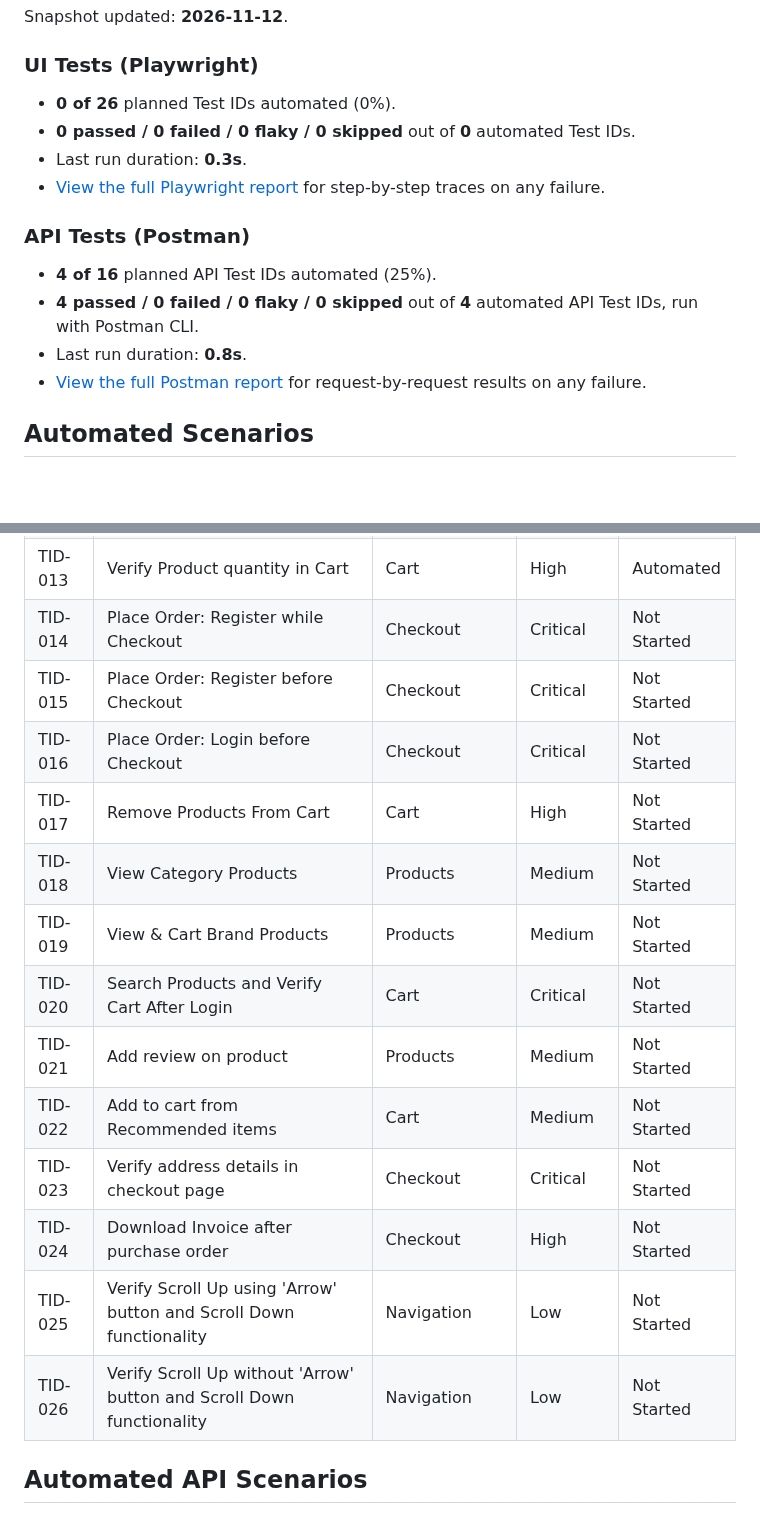
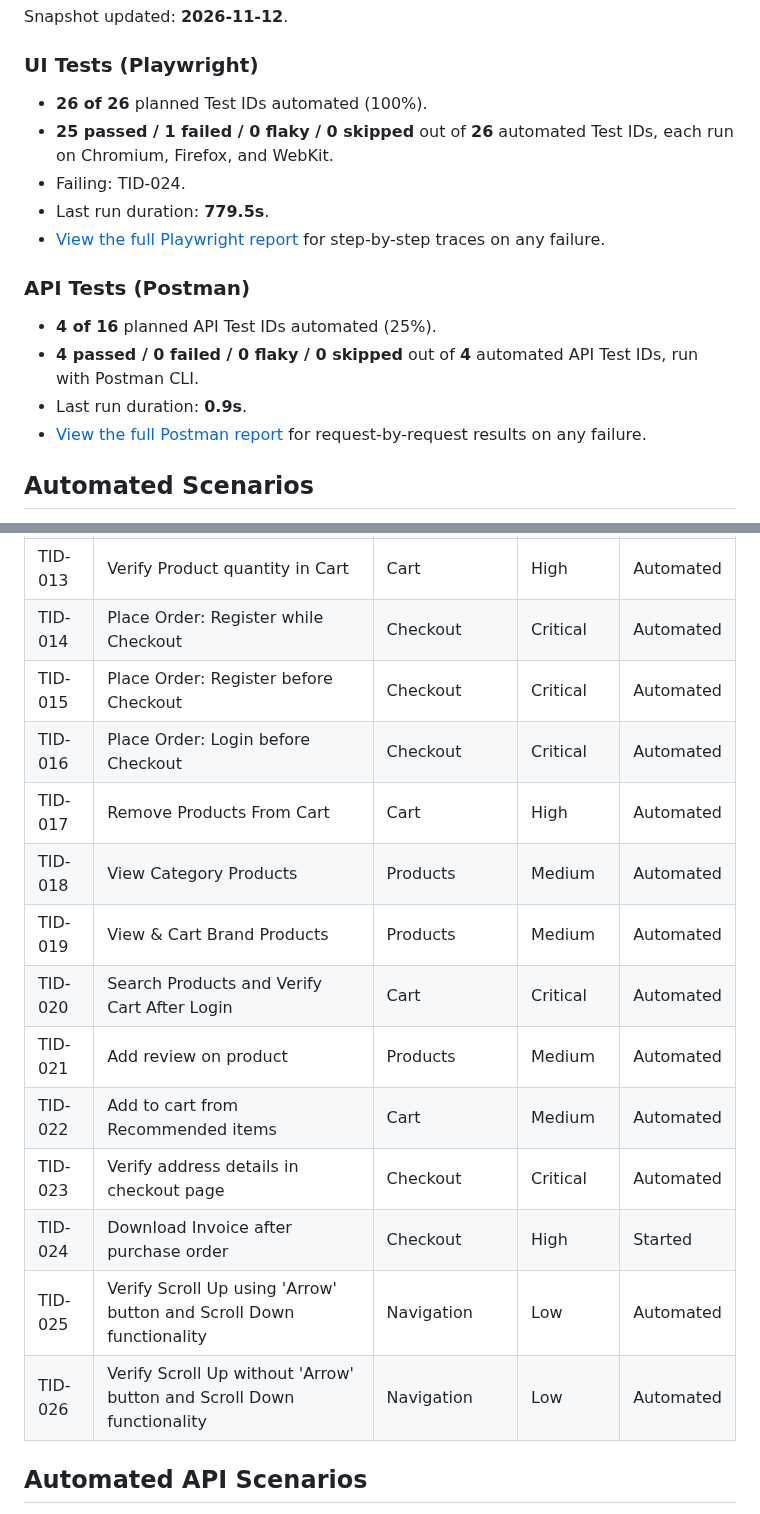
Before and after one commit to CNCalumpad/Playwright-Test-Portfolio, a Markdown page: README.md, 2 parts joined by grey strips. GitHub-like rendering; blank space fills up the shorter version.

Commit message:
chore: update test snapshot [skip ci]

```diff
--- a/README.md
+++ b/README.md
@@ -7,16 +7,17 @@ Snapshot updated: **2026-11-12**.
 
 ### UI Tests (Playwright)
 
-- **0 of 26** planned Test IDs automated (0%).
-- **0 passed / 0 failed / 0 flaky / 0 skipped** out of **0** automated Test IDs.
-- Last run duration: **0.3s**.
+- **26 of 26** planned Test IDs automated (100%).
+- **25 passed / 1 failed / 0 flaky / 0 skipped** out of **26** automated Test IDs, each run on Chromium, Firefox, and WebKit.
+- Failing: TID-024.
+- Last run duration: **779.5s**.
 - [View the full Playwright report](https://cncalumpad.github.io/Playwright-Test-Portfolio/) for step-by-step traces on any failure.
 
 ### API Tests (Postman)
 
 - **4 of 16** planned API Test IDs automated (25%).
 - **4 passed / 0 failed / 0 flaky / 0 skipped** out of **4** automated API Test IDs, run with Postman CLI.
-- Last run duration: **0.8s**.
+- Last run duration: **0.9s**.
 - [View the full Postman report](https://cncalumpad.github.io/Playwright-Test-Portfolio/api/) for request-by-request results on any failure.
 <!-- SNAPSHOT:END -->
 
@@ -39,19 +40,19 @@ Full details (steps, test data, preconditions) live in [`docs/TEST_CASES.md`](./
 | TID-011 | Verify Subscription in Cart page | Subscription | Medium | Automated |
 | TID-012 | Add Products in Cart | Cart | Critical | Automated |
 | TID-013 | Verify Product quantity in Cart | Cart | High | Automated |
-| TID-014 | Place Order: Register while Checkout | Checkout | Critical | Not Started |
-| TID-015 | Place Order: Register before Checkout | Checkout | Critical | Not Started |
-| TID-016 | Place Order: Login before Checkout | Checkout | Critical | Not Started |
-| TID-017 | Remove Products From Cart | Cart | High | Not Started |
-| TID-018 | View Category Products | Products | Medium | Not Started |
-| TID-019 | View & Cart Brand Products | Products | Medium | Not Started |
-| TID-020 | Search Products and Verify Cart After Login | Cart | Critical | Not Started |
-| TID-021 | Add review on product | Products | Medium | Not Started |
-| TID-022 | Add to cart from Recommended items | Cart | Medium | Not Started |
-| TID-023 | Verify address details in checkout page | Checkout | Critical | Not Started |
-| TID-024 | Download Invoice after purchase order | Checkout | High | Not Started |
-| TID-025 | Verify Scroll Up using 'Arrow' button and Scroll Down functionality | Navigation | Low | Not Started |
-| TID-026 | Verify Scroll Up without 'Arrow' button and Scroll Down functionality | Navigation | Low | Not Started |
+| TID-014 | Place Order: Register while Checkout | Checkout | Critical | Automated |
+| TID-015 | Place Order: Register before Checkout | Checkout | Critical | Automated |
+| TID-016 | Place Order: Login before Checkout | Checkout | Critical | Automated |
+| TID-017 | Remove Products From Cart | Cart | High | Automated |
+| TID-018 | View Category Products | Products | Medium | Automated |
+| TID-019 | View & Cart Brand Products | Products | Medium | Automated |
+| TID-020 | Search Products and Verify Cart After Login | Cart | Critical | Automated |
+| TID-021 | Add review on product | Products | Medium | Automated |
+| TID-022 | Add to cart from Recommended items | Cart | Medium | Automated |
+| TID-023 | Verify address details in checkout page | Checkout | Critical | Automated |
+| TID-024 | Download Invoice after purchase order | Checkout | High | Started |
+| TID-025 | Verify Scroll Up using 'Arrow' button and Scroll Down functionality | Navigation | Low | Automated |
+| TID-026 | Verify Scroll Up without 'Arrow' button and Scroll Down functionality | Navigation | Low | Automated |
 
 ## Automated API Scenarios
 
```
Also changed, not shown: docs/TEST_CASES.md (+13 -13 lines).
